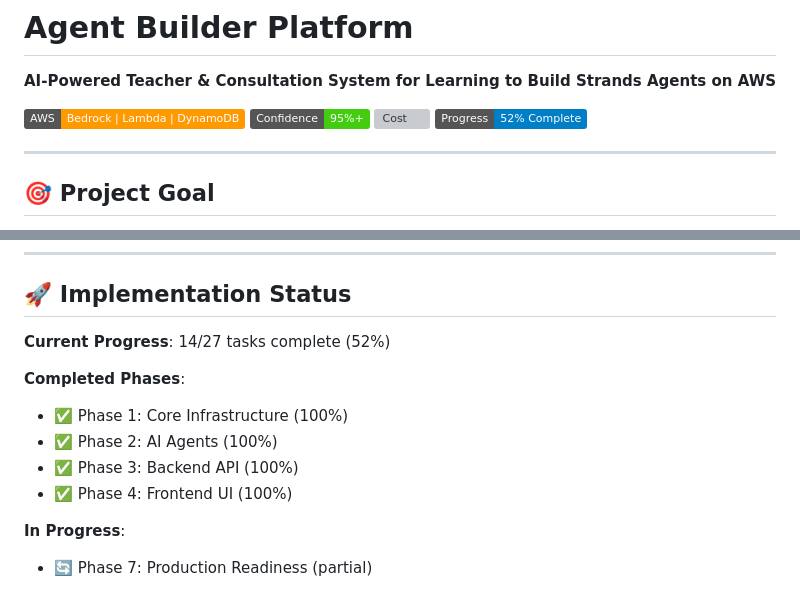
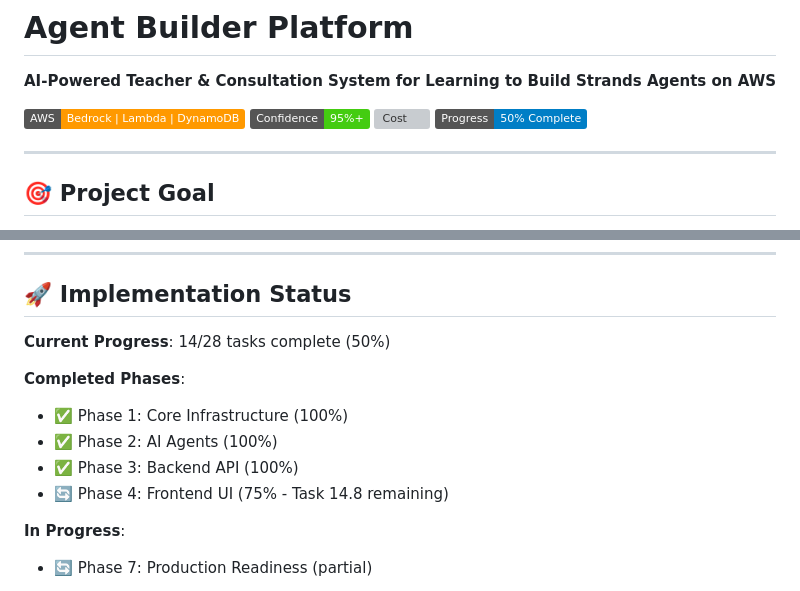
Before and after one commit to Levi-Breedlove/Educational-Agent-Consultant-Builder, a Markdown page: agent-builder-platform/docs/COMPLETE-DOCUMENTATION.md, 2 parts joined by grey strips. Rendered like a GitHub page; badges without logos; grey boxes are pictures that could not be loaded.

```diff
--- a/agent-builder-platform/docs/COMPLETE-DOCUMENTATION.md
+++ b/agent-builder-platform/docs/COMPLETE-DOCUMENTATION.md
@@ -5,7 +5,7 @@
 [![AWS](https://img.shields.io/badge/AWS-Bedrock%20%7C%20Lambda%20%7C%20DynamoDB-FF9900)](https://aws.amazon.com/)
 [![Confidence](https://img.shields.io/badge/Confidence-95%25%2B-brightgreen)](#confidence-system)
 [![Cost](https://img.shields.io/badge/Cost-%2416--30%2Fmonth-success)](#cost-analysis)
-[![Progress](https://img.shields.io/badge/Progress-52%25%20Complete-blue)](STATUS-DASHBOARD.md)
+[![Progress](https://img.shields.io/badge/Progress-50%25%20Complete-blue)](STATUS-DASHBOARD.md)
 
 ---
 
@@ -546,13 +546,13 @@ Scaling factors:
 
 ## 🚀 Implementation Status
 
-**Current Progress**: 14/27 tasks complete (52%)
+**Current Progress**: 14/28 tasks complete (50%)
 
 **Completed Phases**:
 - ✅ Phase 1: Core Infrastructure (100%)
 - ✅ Phase 2: AI Agents (100%)
 - ✅ Phase 3: Backend API (100%)
-- ✅ Phase 4: Frontend UI (100%)
+- 🔄 Phase 4: Frontend UI (75% - Task 14.8 remaining)
 
 **In Progress**:
 - 🔄 Phase 7: Production Readiness (partial)
```
Also changed, not shown: agent-builder-platform/README.md (+1 -1 lines).
